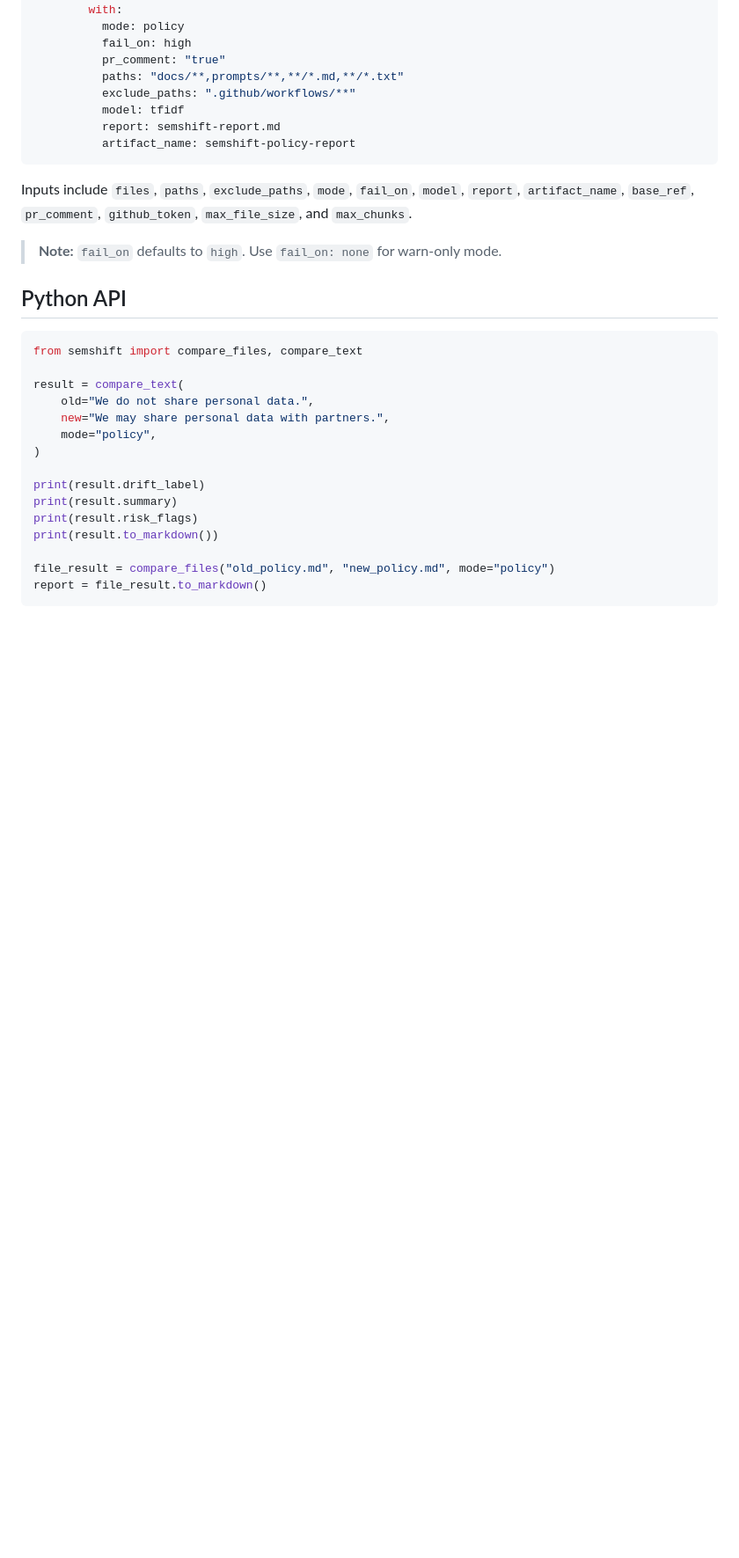
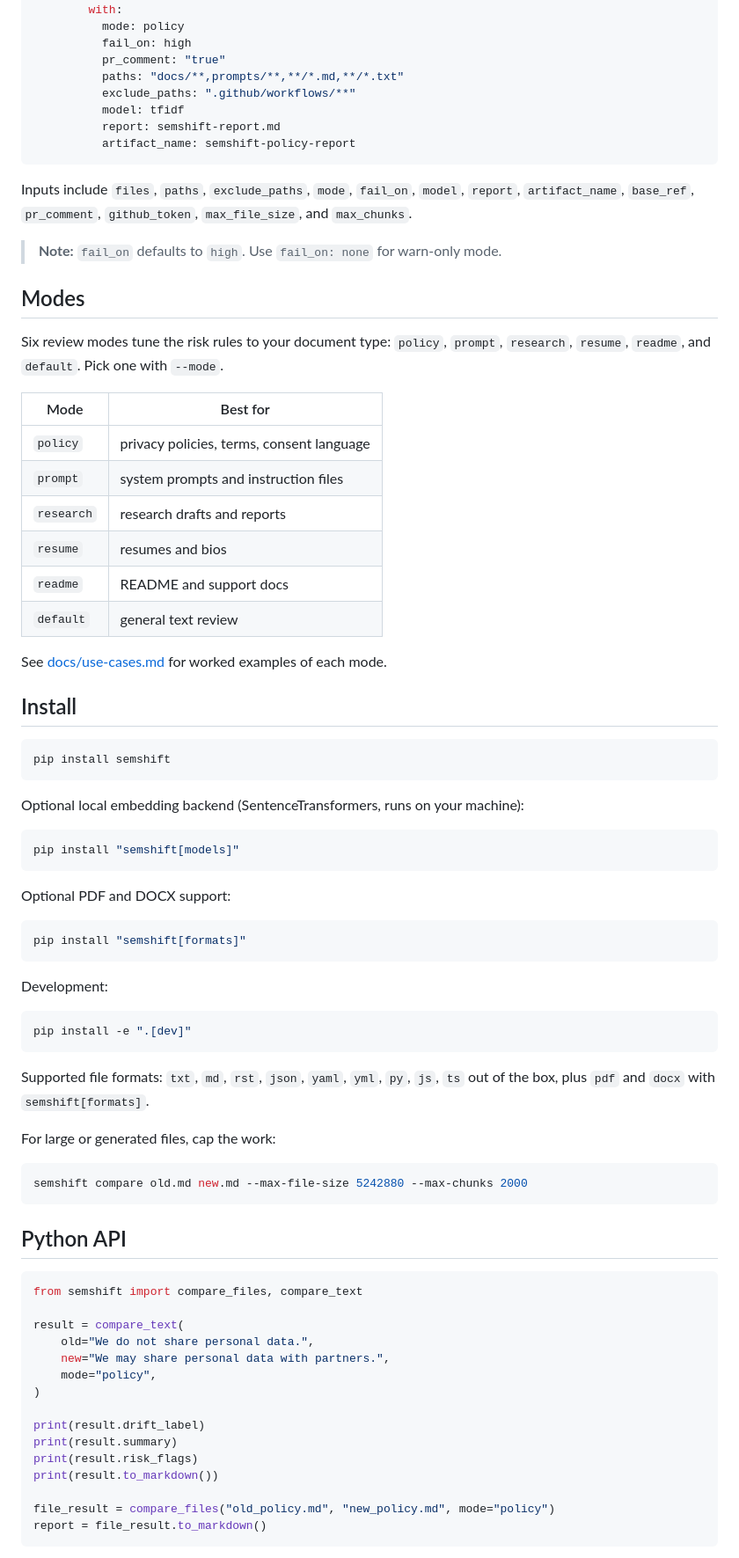
Before and after one commit to VeerajSai/SemShift, a Markdown page: README.md, the part around one of its changes. Shown at 88% size. Rendered like a GitHub page; blank space fills up the shorter version.

````diff
--- a/README.md
+++ b/README.md
@@ -106,6 +113,53 @@ Inputs include `files`, `paths`, `exclude_paths`, `mode`, `fail_on`, `model`, `r
 
 > **Note:** `fail_on` defaults to `high`. Use `fail_on: none` for warn-only mode.
 
+## Modes
+
+Six review modes tune the risk rules to your document type: `policy`, `prompt`, `research`, `resume`, `readme`, and `default`. Pick one with `--mode`.
+
+| Mode | Best for |
+| --- | --- |
+| `policy` | privacy policies, terms, consent language |
+| `prompt` | system prompts and instruction files |
+| `research` | research drafts and reports |
+| `resume` | resumes and bios |
+| `readme` | README and support docs |
+| `default` | general text review |
+
+See [docs/use-cases.md](docs/use-cases.md) for worked examples of each mode.
+
+## Install
+
+```bash
+pip install semshift
+```
+
+Optional local embedding backend (SentenceTransformers, runs on your machine):
+
+```bash
+pip install "semshift[models]"
+```
+
+Optional PDF and DOCX support:
+
+```bash
+pip install "semshift[formats]"
+```
+
+Development:
+
+```bash
+pip install -e ".[dev]"
+```
+
+Supported file formats: `txt`, `md`, `rst`, `json`, `yaml`, `yml`, `py`, `js`, `ts` out of the box, plus `pdf` and `docx` with `semshift[formats]`.
+
+For large or generated files, cap the work:
+
+```bash
+semshift compare old.md new.md --max-file-size 5242880 --max-chunks 2000
+```
+
 ## Python API
 
 ```python
````
Also changed, not shown: other parts of README.md (+38 -50 lines).
